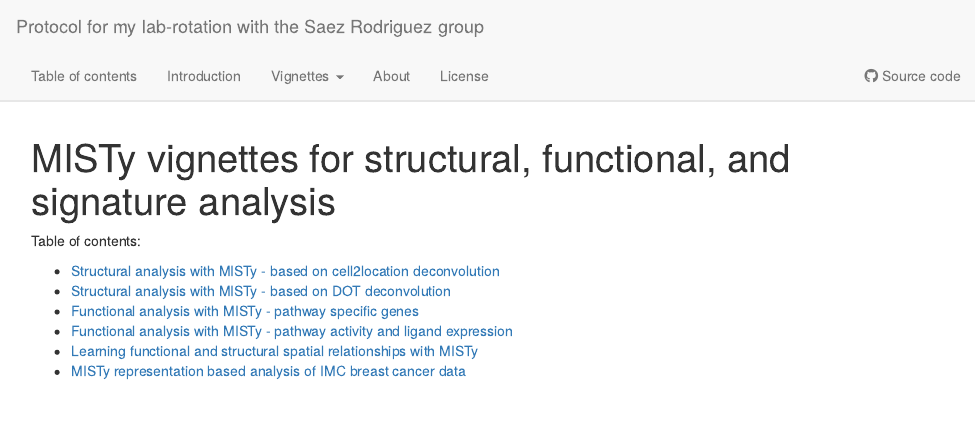
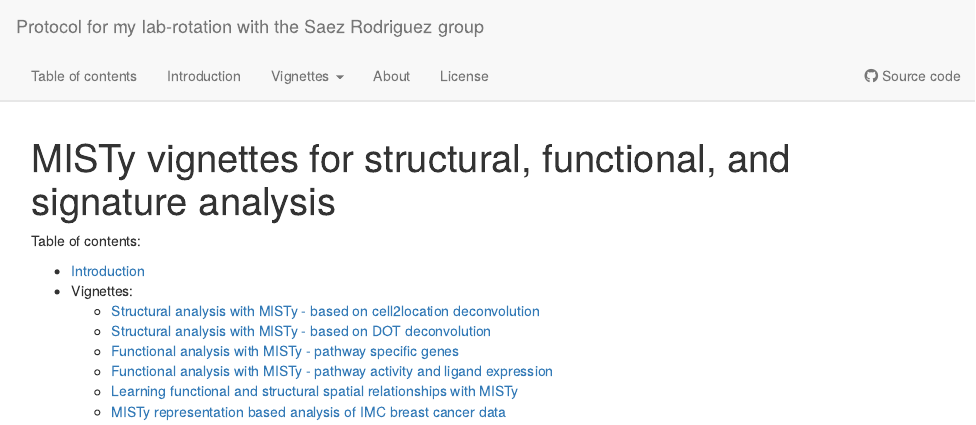
Before and after one commit to leotenshii/ProtocolLabRotationSaezRodriguezGroup, an R Markdown document (analysis/index.Rmd): the page in a window 1100 px wide, from its top. Rendered offline with R 4.5, knitr and Pandoc, with nearby package versions; drawn as R Markdown's standard HTML page in place of the format the file asks for.

Commit message:
wflow_publish(c("analysis/MistyRStructuralAnalysisPipelineDOT.Rmd",     "analysis/index.Rmd"))

```diff
--- a/analysis/index.Rmd
+++ b/analysis/index.Rmd
@@ -9,9 +9,11 @@ editor_options:
 ---
 Table of contents:
 
-- [Structural analysis with MISTy - based on cell2location deconvolution](MistyRStructuralAnalysisPipelineC2L.html)
-- [Structural analysis with MISTy - based on DOT deconvolution](MistyRStructuralAnalysisPipelineDOT.html)
-- [Functional analysis with MISTy - pathway specific genes](FunctionalPipelinePathwaySpecific.html)
-- [Functional analysis with MISTy - pathway activity and ligand expression](FunctionalPipelinePathwayActivityLigands.html)
-- [Learning functional and structural spatial relationships with MISTy](FunctionalAndStructuralPipeline.html)
-- [MISTy representation based analysis of IMC breast cancer data](ReproduceSignaturePaper.html)
+- [Introduction](Introduction.html)
+- Vignettes:
+  - [Structural analysis with MISTy - based on cell2location deconvolution](MistyRStructuralAnalysisPipelineC2L.html)
+  - [Structural analysis with MISTy - based on DOT deconvolution](MistyRStructuralAnalysisPipelineDOT.html)
+  - [Functional analysis with MISTy - pathway specific genes](FunctionalPipelinePathwaySpecific.html)
+  - [Functional analysis with MISTy - pathway activity and ligand expression](FunctionalPipelinePathwayActivityLigands.html)
+  - [Learning functional and structural spatial relationships with MISTy](FunctionalAndStructuralPipeline.html)
+  - [MISTy representation based analysis of IMC breast cancer data](ReproduceSignaturePaper.html)
```
Also changed, not shown: analysis/MistyRStructuralAnalysisPipelineDOT.Rmd (+1 -1 lines).
